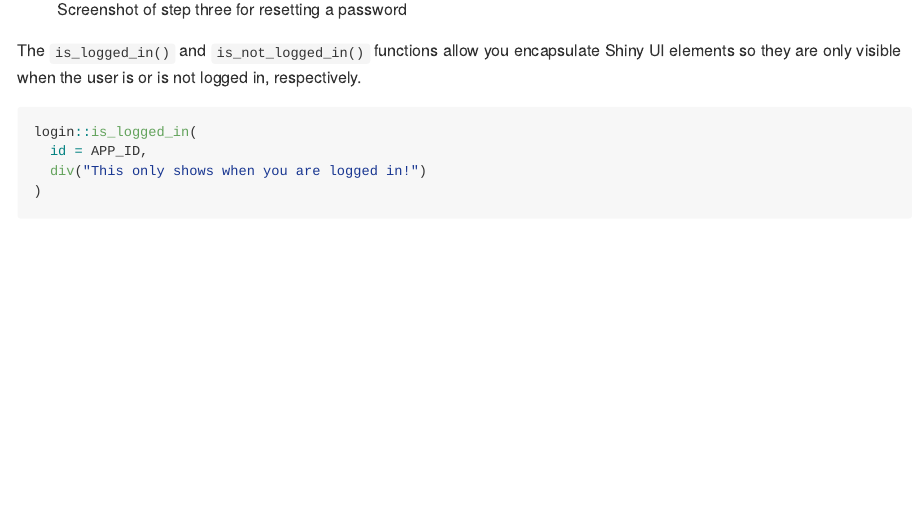
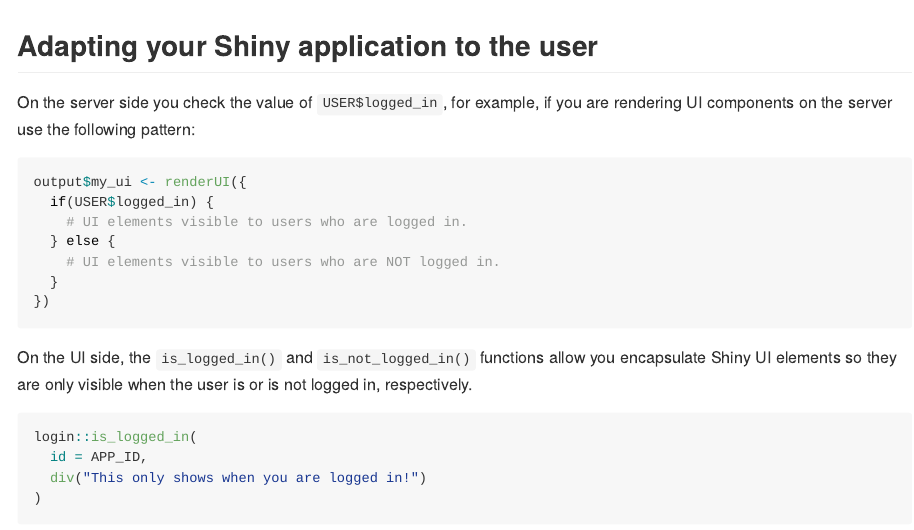
Before and after one commit to jbryer/login, an R Markdown document (README.Rmd): the page in a window 1100 px wide, from 3090 px down before the commit and from 3140 px down after it. The pictures show the output file README.md that the author committed with the source, drawn offline in the style of GitHub; long lines of code are wrapped; badge pictures from the web are left out.

Commit message:
Updated README.

````diff
--- a/README.Rmd
+++ b/README.Rmd
@@ -139,8 +139,21 @@
 
 ![Screenshot of step three for resetting a password](man/figures/screenshot_reset_password3.png)
 
+## Adapting your Shiny application to the user
 
-The `is_logged_in()` and `is_not_logged_in()` functions allow you encapsulate Shiny UI elements so they are only visible when the user is or is not logged in, respectively.
+On the server side you check the value of `USER$logged_in`, for example, if you are rendering UI components on the server use the following pattern:
+
+```{r, eval=FALSE}
+output$my_ui <- renderUI({
+  if(USER$logged_in) {
+    # UI elements visible to users who are logged in.
+  } else {
+    # UI elements visible to users who are NOT logged in.
+  }
+})
+```
+
+On the UI side, the `is_logged_in()` and `is_not_logged_in()` functions allow you encapsulate Shiny UI elements so they are only visible when the user is or is not logged in, respectively.
 
 ```{r, eval=FALSE}
 login::is_logged_in(
````
Also changed, not shown: README.md, README.Rmd (4 more changed lines).
